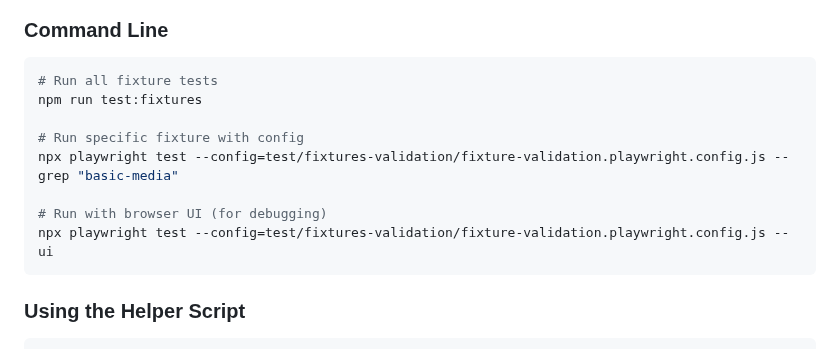
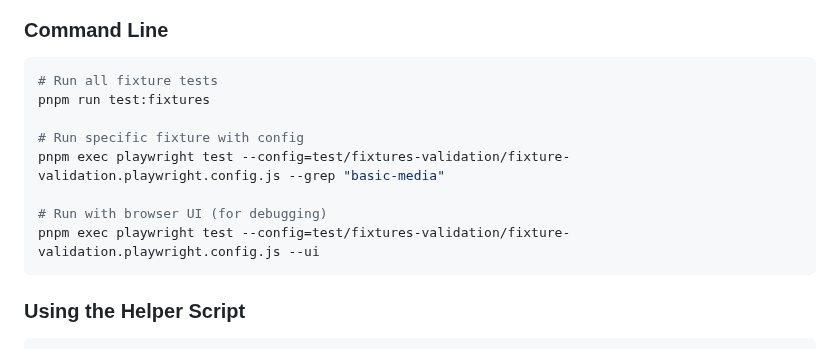
Before and after one commit to mfranzke/css-if-polyfill, a Markdown page: docs/FIXTURE_VALIDATION.md, the part around the change. Rendered like a GitHub page.

Commit message:
refactor: corrected node package manager

````diff
--- a/docs/FIXTURE_VALIDATION.md
+++ b/docs/FIXTURE_VALIDATION.md
@@ -75,13 +75,13 @@ Validates CSS feature detection with properties like:
 
 ```bash
 # Run all fixture tests
-npm run test:fixtures
+pnpm run test:fixtures
 
 # Run specific fixture with config
-npx playwright test --config=test/fixtures-validation/fixture-validation.playwright.config.js --grep "basic-media"
+pnpm exec playwright test --config=test/fixtures-validation/fixture-validation.playwright.config.js --grep "basic-media"
 
 # Run with browser UI (for debugging)
-npx playwright test --config=test/fixtures-validation/fixture-validation.playwright.config.js --ui
+pnpm exec playwright test --config=test/fixtures-validation/fixture-validation.playwright.config.js --ui
 ```
 
 ### Using the Helper Script
````
